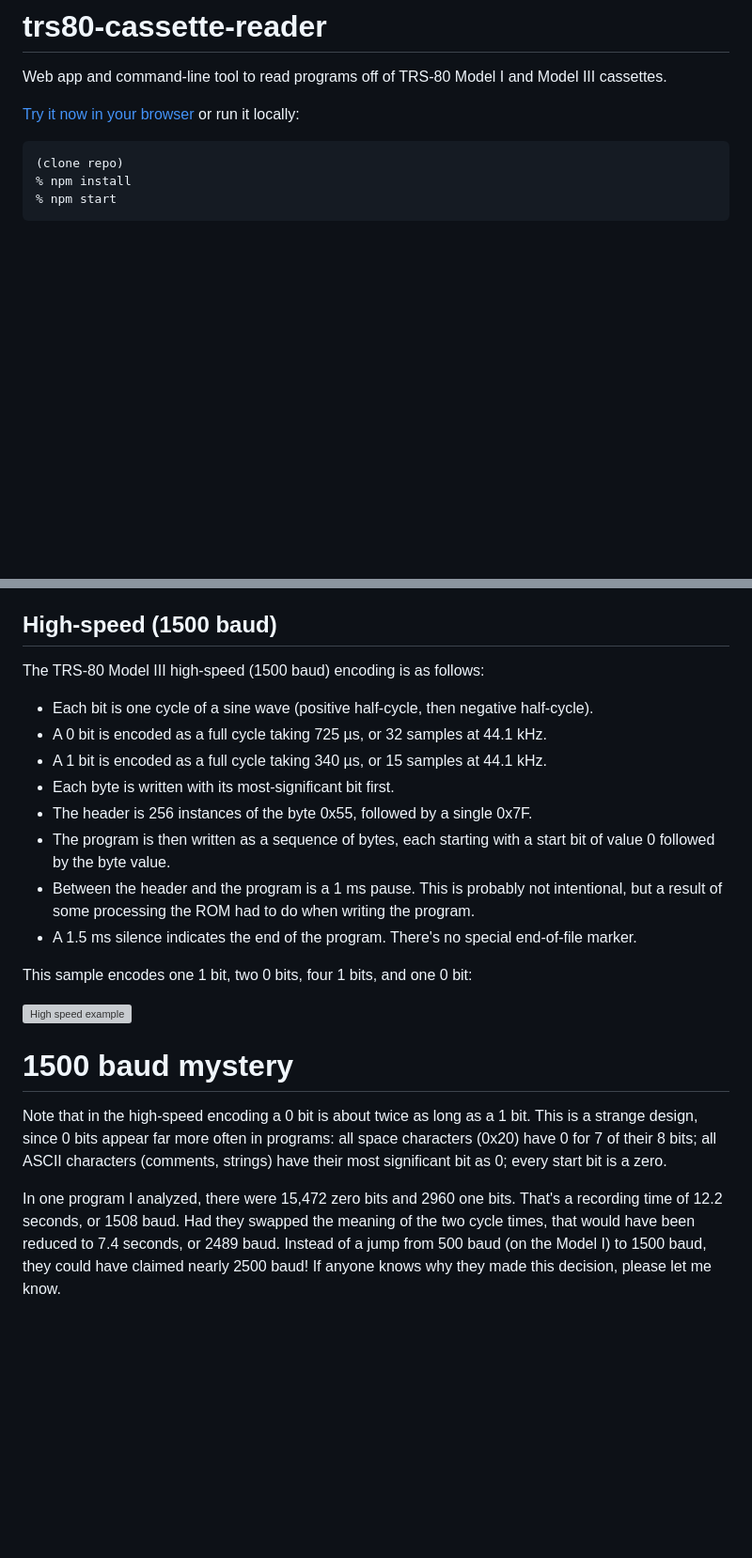
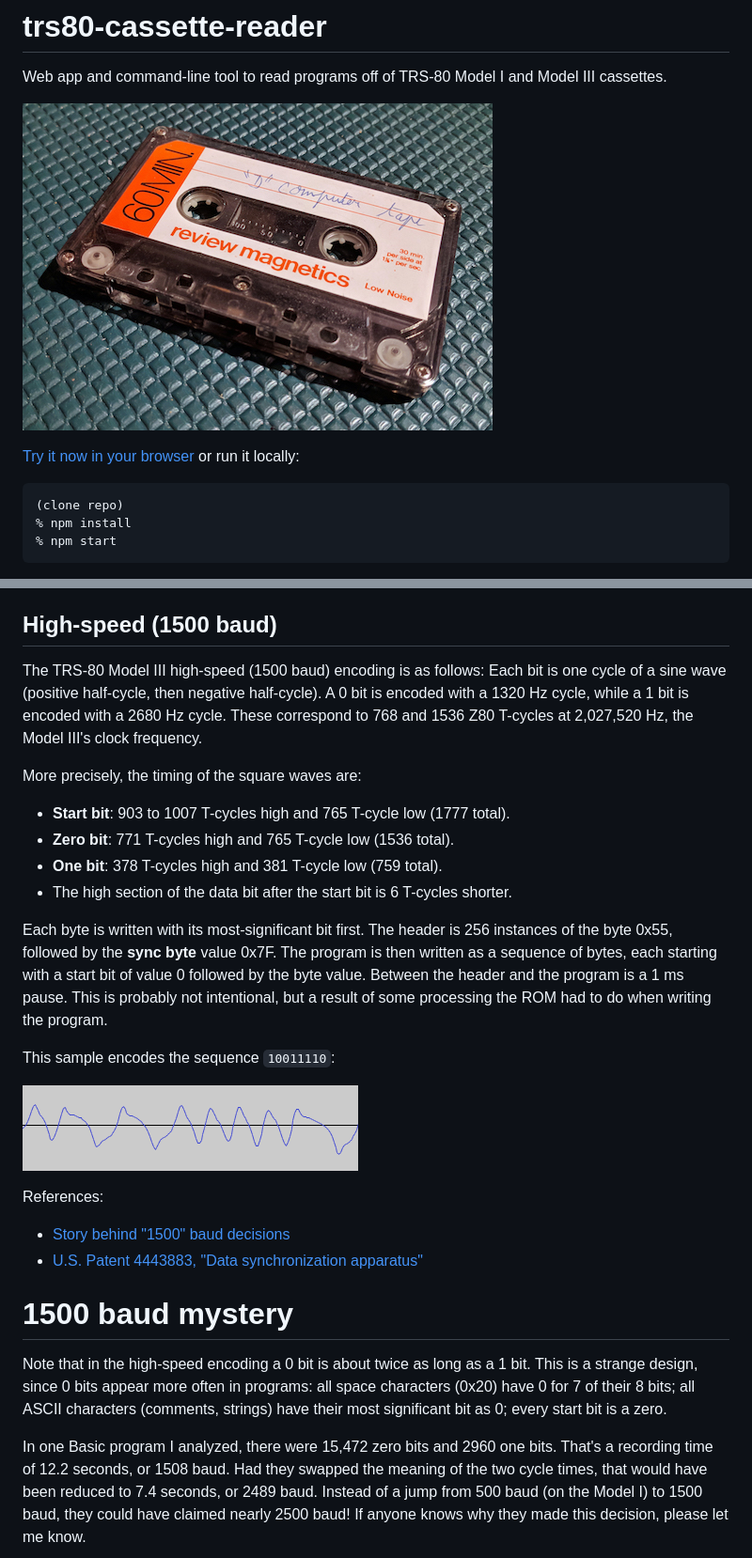
Before and after one commit to lkesteloot/trs80-cassette-reader-js, a Markdown page: README.md, 2 parts joined by grey strips. Shown: that part at 94% size. Rendered like a GitHub page; pictures changed too: images/high-speed-example.png (added), images/tape.jpg (added); blank space fills up the shorter version; grey boxes are pictures that could not be loaded.

Commit message:
More details in README.

```diff
--- a/README.md
+++ b/README.md
@@ -2,6 +2,8 @@
 
 Web app and command-line tool to read programs off of TRS-80 Model I and Model
 III cassettes.
+
+![Tape](images/tape.jpg)
 
 [Try it now in your browser](https://lkesteloot.github.io/trs80-cassette-reader-js/)
 or run it locally:
@@ -98,32 +102,43 @@ References:
 ## High-speed (1500 baud)
 
 The TRS-80 Model III high-speed (1500 baud) encoding is as follows:
+Each bit is one cycle of a sine wave (positive half-cycle, then negative
+half-cycle). A 0 bit is encoded with a 1320 Hz cycle, while a 1 bit is encoded
+with a 2680 Hz cycle. These correspond to 768 and 1536 Z80 T-cycles at
+2,027,520 Hz, the Model III's clock frequency.
 
-* Each bit is one cycle of a sine wave (positive half-cycle, then negative
-  half-cycle).
-* A 0 bit is encoded as a full cycle taking 725 µs, or 32 samples at 44.1 kHz.
-* A 1 bit is encoded as a full cycle taking 340 µs, or 15 samples at 44.1 kHz.
-* Each byte is written with its most-significant bit first.
-* The header is 256 instances of the byte 0x55, followed by a single 0x7F.
-* The program is then written as a sequence of bytes, each starting with a
-  start bit of value 0 followed by the byte value.
-* Between the header and the program is a 1 ms pause. This is probably not intentional,
-  but a result of some processing the ROM had to do when writing the program.
-* A 1.5 ms silence indicates the end of the program. There's no special end-of-file marker.
+More precisely, the timing of the square waves are:
 
-This sample encodes one 1 bit, two 0 bits, four 1 bits, and one 0 bit:
+* **Start bit**: 903 to 1007 T-cycles high and 765 T-cycle low (1777 total).
+* **Zero bit**: 771 T-cycles high and 765 T-cycle low (1536 total).
+* **One bit**: 378 T-cycles high and 381 T-cycle low (759 total).
+* The high section of the data bit after the start bit is 6 T-cycles shorter.
+
+Each byte is written with its most-significant bit first.
+The header is 256 instances of the byte 0x55, followed by the **sync byte** value 0x7F.
+The program is then written as a sequence of bytes, each starting with a
+start bit of value 0 followed by the byte value.
+Between the header and the program is a 1 ms pause. This is probably not intentional,
+but a result of some processing the ROM had to do when writing the program.
+
+This sample encodes the sequence `10011110`:
 
 ![High speed example](images/high-speed-example.png)
+
+References:
+
+* [Story behind "1500" baud decisions](http://www.vcfed.org/forum/archive/index.php/t-56618.html)
+* [U.S. Patent 4443883, "Data synchronization apparatus"](https://patents.google.com/patent/US4443883)
 
 # 1500 baud mystery
 
 Note that in the high-speed encoding a 0 bit is about twice as long as a 1 bit.
-This is a strange design, since 0 bits appear far more often in programs: all
+This is a strange design, since 0 bits appear more often in programs: all
 space characters (0x20) have 0 for 7 of their 8 bits; all ASCII characters
 (comments, strings) have their most significant bit as 0; every start bit is a
 zero.
 
-In one program I analyzed, there were 15,472 zero bits and 2960 one bits. That's
+In one Basic program I analyzed, there were 15,472 zero bits and 2960 one bits. That's
 a recording time of 12.2 seconds, or 1508 baud. Had they swapped the meaning of
 the two cycle times, that would have been reduced to 7.4 seconds, or 2489 baud.
 Instead of a jump from 500 baud (on the Model I) to 1500 baud, they could have
```
Also changed, not shown: other parts of README.md (+4 -2 lines), images/low-speed-example.png (added), images/low-speed-pulse.png (added).
